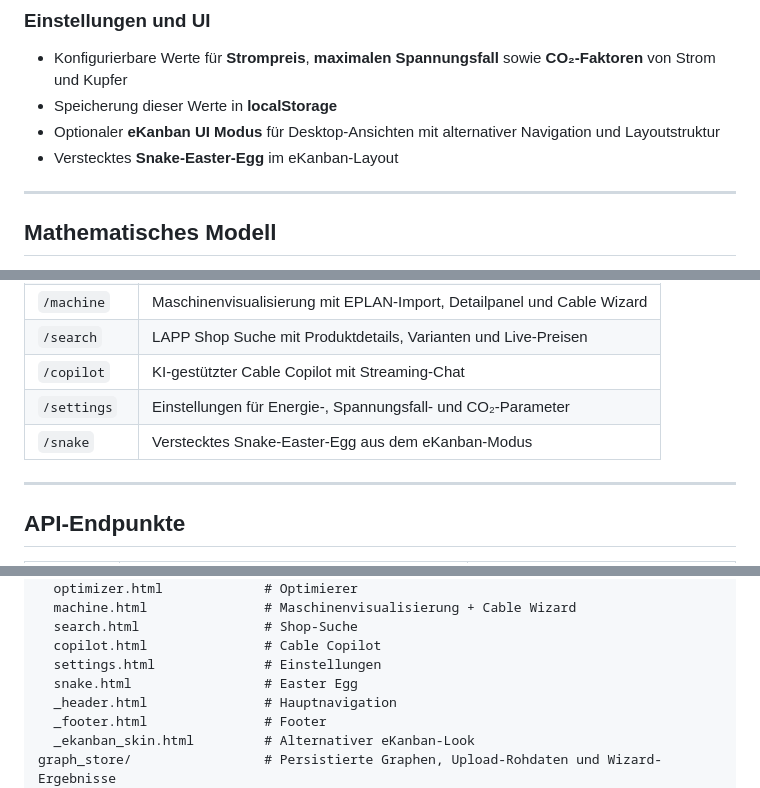
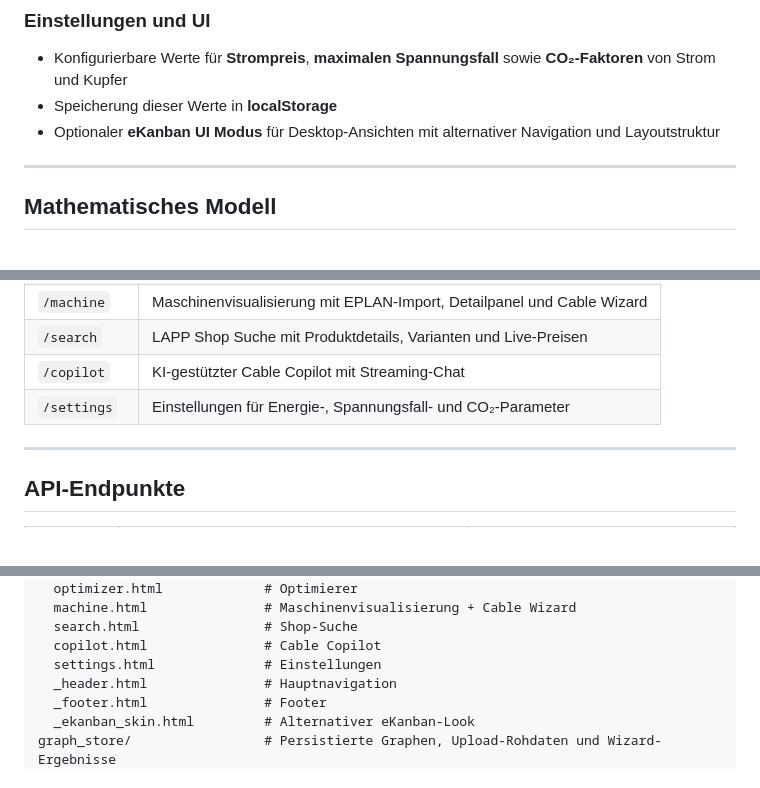
Before and after one commit to SaschaRoelofs/lapp_hack, a Markdown page: README.md, 3 parts joined by grey strips. Drawn GitHub-style.

Commit message:
refactor: remove unused references from README and related files

```diff
--- a/README.md
+++ b/README.md
@@ -84,7 +84,6 @@ Ergänzt wird das Ganze durch **lokal speicherbare Einstellungen**, einen **desk
 - Konfigurierbare Werte für **Strompreis**, **maximalen Spannungsfall** sowie **CO₂-Faktoren** von Strom und Kupfer
 - Speicherung dieser Werte in **localStorage**
 - Optionaler **eKanban UI Modus** für Desktop-Ansichten mit alternativer Navigation und Layoutstruktur
-- Verstecktes **Snake-Easter-Egg** im eKanban-Layout
 
 ---
 
@@ -167,7 +166,6 @@ Für die Seite `/copilot` muss ein gültiger **OPENROUTER_API_KEY** als Umgebung
 | `/search` | LAPP Shop Suche mit Produktdetails, Varianten und Live-Preisen |
 | `/copilot` | KI-gestützter Cable Copilot mit Streaming-Chat |
 | `/settings` | Einstellungen für Energie-, Spannungsfall- und CO₂-Parameter |
-| `/snake` | Verstecktes Snake-Easter-Egg aus dem eKanban-Modus |
 
 ---
 
@@ -226,7 +224,6 @@ templates/
   search.html                # Shop-Suche
   copilot.html               # Cable Copilot
   settings.html              # Einstellungen
-  snake.html                 # Easter Egg
   _header.html               # Hauptnavigation
   _footer.html               # Footer
   _ekanban_skin.html         # Alternativer eKanban-Look
```
